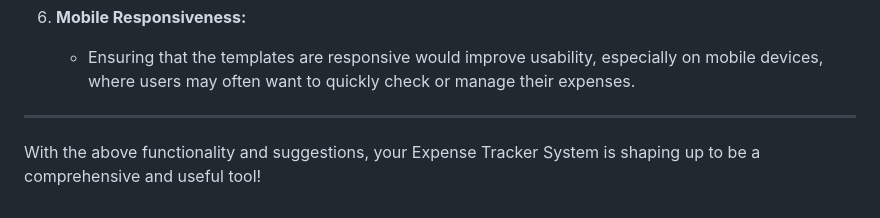
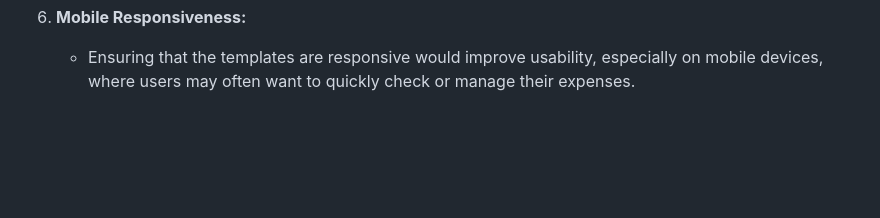
Before and after one commit to Ravikant2003/Finance-management-system, a Markdown page: README.md, the part around the change. Rendered like a GitHub page; blank space fills up the shorter version.

```diff
--- a/README.md
+++ b/README.md
@@ -74,7 +74,3 @@ The Expense Tracker System is a Flask-based application that manages personal ex
 
 6. **Mobile Responsiveness:**
    - Ensuring that the templates are responsive would improve usability, especially on mobile devices, where users may often want to quickly check or manage their expenses.
-
----
-
-With the above functionality and suggestions, your Expense Tracker System is shaping up to be a comprehensive and useful tool!
```
